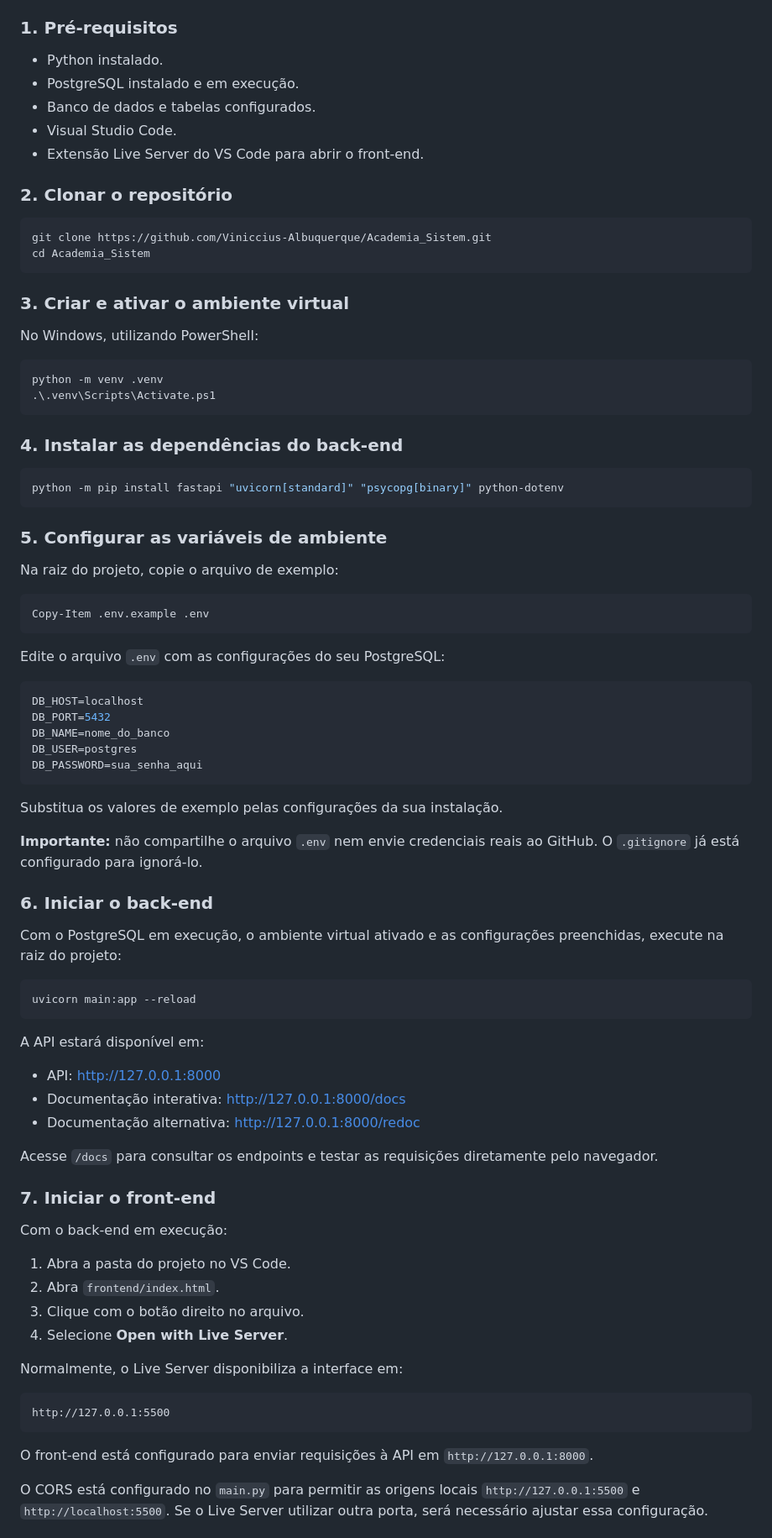
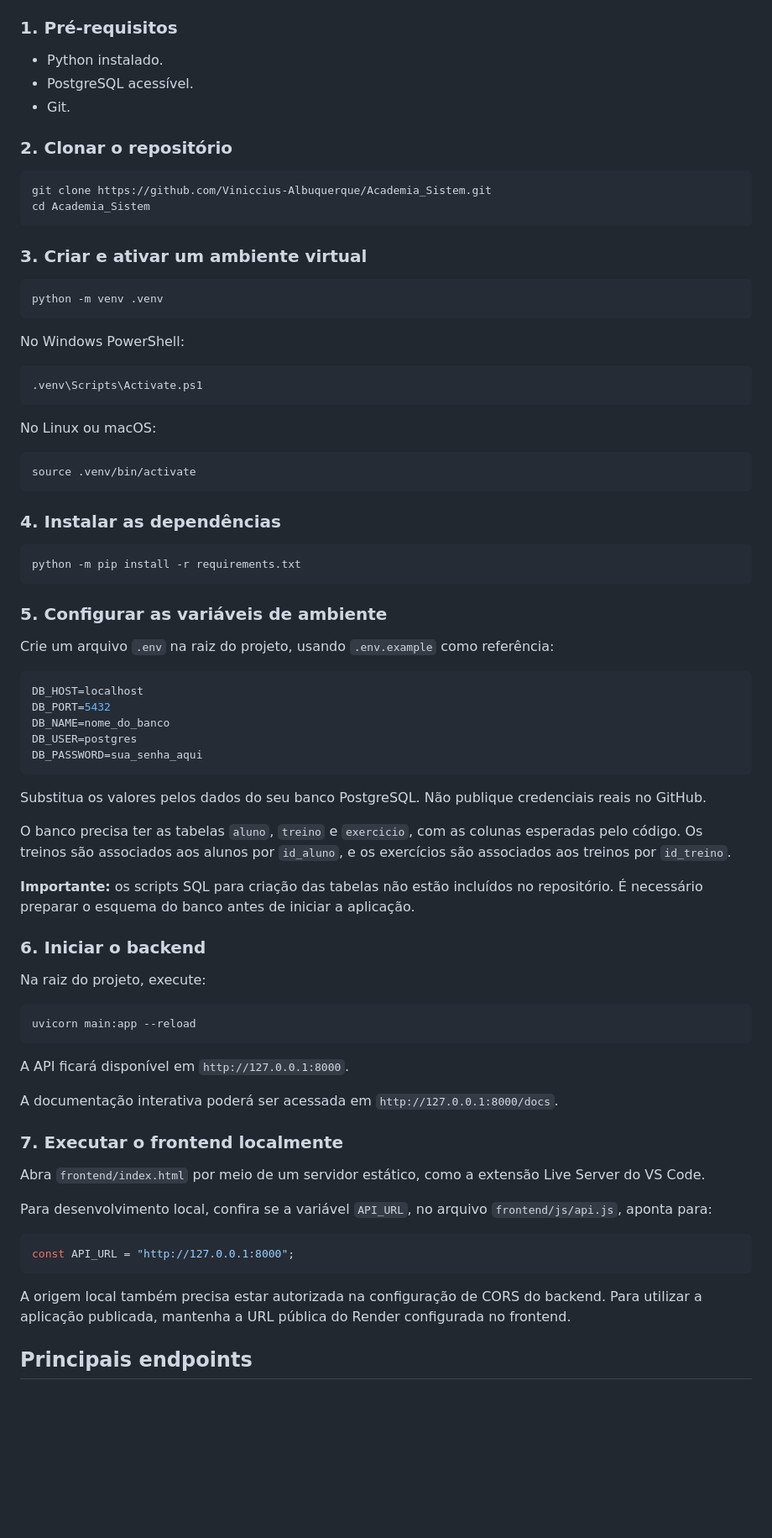
Before and after one commit to Viniccius-Albuquerque/Academia_Sistem, a Markdown page: README.MD, the part around one of its changes. Shown at 84% size. Rendered like a GitHub page; blank space fills up the shorter version.

````diff
--- a/README.MD
+++ b/README.MD
@@ -208,10 +83,8 @@ Prefixo: `/exercicio`
 ### 1. Pré-requisitos
 
 - Python instalado.
-- PostgreSQL instalado e em execução.
-- Banco de dados e tabelas configurados.
-- Visual Studio Code.
-- Extensão Live Server do VS Code para abrir o front-end.
+- PostgreSQL acessível.
+- Git.
 
 ### 2. Clonar o repositório
 
@@ -220,30 +93,33 @@ git clone https://github.com/Viniccius-Albuquerque/Academia_Sistem.git
 cd Academia_Sistem
 ```
 
-### 3. Criar e ativar o ambiente virtual
+### 3. Criar e ativar um ambiente virtual
 
-No Windows, utilizando PowerShell:
+```bash
+python -m venv .venv
+```
+
+No Windows PowerShell:
 
 ```powershell
-python -m venv .venv
-.\.venv\Scripts\Activate.ps1
+.venv\Scripts\Activate.ps1
 ```
 
-### 4. Instalar as dependências do back-end
+No Linux ou macOS:
 
 ```bash
-python -m pip install fastapi "uvicorn[standard]" "psycopg[binary]" python-dotenv
+source .venv/bin/activate
+```
+
+### 4. Instalar as dependências
+
+```bash
+python -m pip install -r requirements.txt
 ```
 
 ### 5. Configurar as variáveis de ambiente
 
-Na raiz do projeto, copie o arquivo de exemplo:
-
-```powershell
-Copy-Item .env.example .env
-```
-
-Edite o arquivo `.env` com as configurações do seu PostgreSQL:
+Crie um arquivo `.env` na raiz do projeto, usando `.env.example` como referência:
 
 ```env
 DB_HOST=localhost
@@ -253,42 +129,35 @@ DB_USER=postgres
 DB_PASSWORD=sua_senha_aqui
 ```
 
-Substitua os valores de exemplo pelas configurações da sua instalação.
+Substitua os valores pelos dados do seu banco PostgreSQL. Não publique credenciais reais no GitHub.
 
-**Importante:** não compartilhe o arquivo `.env` nem envie credenciais reais ao GitHub. O `.gitignore` já está configurado para ignorá-lo.
+O banco precisa ter as tabelas `aluno`, `treino` e `exercicio`, com as colunas esperadas pelo código. Os treinos são associados aos alunos por `id_aluno`, e os exercícios são associados aos treinos por `id_treino`.
 
-### 6. Iniciar o back-end
+**Importante:** os scripts SQL para criação das tabelas não estão incluídos no repositório. É necessário preparar o esquema do banco antes de iniciar a aplicação.
 
-Com o PostgreSQL em execução, o ambiente virtual ativado e as configurações preenchidas, execute na raiz do projeto:
+### 6. Iniciar o backend
+
+Na raiz do projeto, execute:
 
 ```bash
 uvicorn main:app --reload
 ```
 
-A API estará disponível em:
+A API ficará disponível em `http://127.0.0.1:8000`.
 
-- API: http://127.0.0.1:8000
-- Documentação interativa: http://127.0.0.1:8000/docs
-- Documentação alternativa: http://127.0.0.1:8000/redoc
+A documentação interativa poderá ser acessada em `http://127.0.0.1:8000/docs`.
 
-Acesse `/docs` para consultar os endpoints e testar as requisições diretamente pelo navegador.
+### 7. Executar o frontend localmente
 
-### 7. Iniciar o front-end
+Abra `frontend/index.html` por meio de um servidor estático, como a extensão Live Server do VS Code.
 
-Com o back-end em execução:
+Para desenvolvimento local, confira se a variável `API_URL`, no arquivo `frontend/js/api.js`, aponta para:
 
-1. Abra a pasta do projeto no VS Code.
-2. Abra `frontend/index.html`.
-3. Clique com o botão direito no arquivo.
-4. Selecione **Open with Live Server**.
-
-Normalmente, o Live Server disponibiliza a interface em:
-
-```text
-http://127.0.0.1:5500
+```javascript
+const API_URL = "http://127.0.0.1:8000";
 ```
 
-O front-end está configurado para enviar requisições à API em `http://127.0.0.1:8000`.
+A origem local também precisa estar autorizada na configuração de CORS do backend. Para utilizar a aplicação publicada, mantenha a URL pública do Render configurada no frontend.
 
-O CORS está configurado no `main.py` para permitir as origens locais `http://127.0.0.1:5500` e `http://localhost:5500`. Se o Live Server utilizar outra porta, será necessário ajustar essa configuração.
+## Principais endpoints
 
````
Also changed, not shown: other parts of README.MD (+78 -211 lines).
